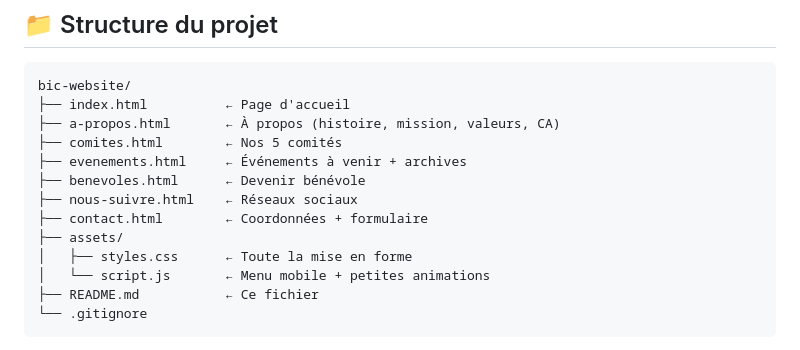
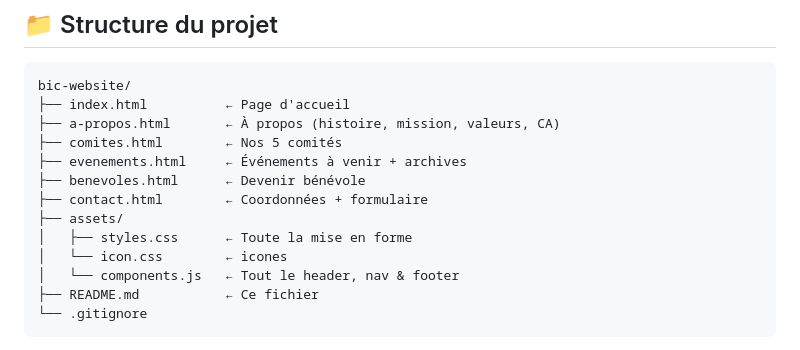
Before and after one commit to benevolesivoirienscanada/bic-website, a Markdown page: README.md, the part around the change. GitHub-like rendering.

````diff
--- a/README.md
+++ b/README.md
@@ -14,11 +14,11 @@ bic-website/
 ├── comites.html        ← Nos 5 comités
 ├── evenements.html     ← Événements à venir + archives
 ├── benevoles.html      ← Devenir bénévole
-├── nous-suivre.html    ← Réseaux sociaux
 ├── contact.html        ← Coordonnées + formulaire
 ├── assets/
 │   ├── styles.css      ← Toute la mise en forme
-│   └── script.js       ← Menu mobile + petites animations
+│   └── icon.css        ← icones
+│   └── components.js   ← Tout le header, nav & footer
 ├── README.md           ← Ce fichier
 └── .gitignore
 ```
````
